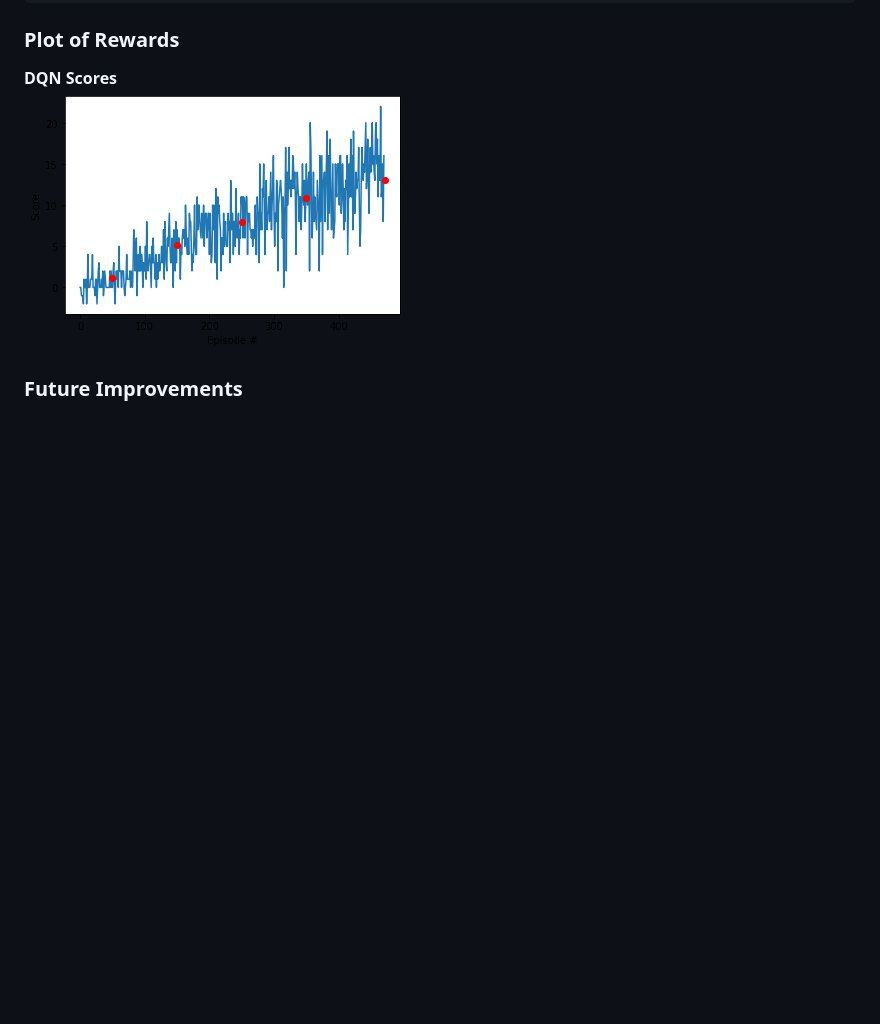
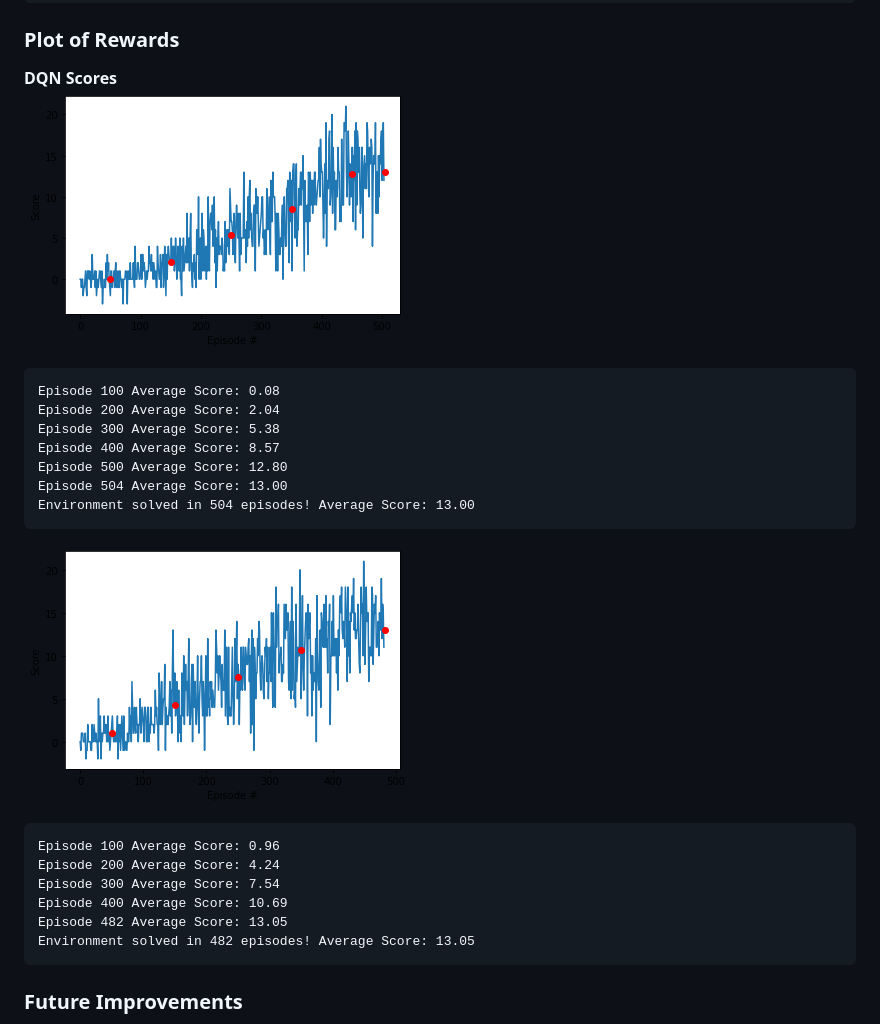
Before and after one commit to LukePhairatt/DRLND-p1-navigation, a Markdown page: Report.md, the part around the change. Drawn GitHub-style; pictures changed too: images/DQN_scores.png, images/double_DQN_scores.png; blank space fills up the shorter version.

Commit message:
update model and report with DQN scores

````diff
--- a/Report.md
+++ b/Report.md
@@ -54,9 +54,28 @@ output layer: [64, action_size]
 ### Plot of Rewards
 
 **DQN Scores**
-![DQN_scores](/images/DQN_scores.png "DQN Scores")
+![DQN_scores](/images/DQN_scores.png)
+
+```
+Episode 100	Average Score: 0.08
+Episode 200	Average Score: 2.04
+Episode 300	Average Score: 5.38
+Episode 400	Average Score: 8.57
+Episode 500	Average Score: 12.80
+Episode 504	Average Score: 13.00
+Environment solved in 504 episodes!	Average Score: 13.00
+```
 
 
+![double_DQN_scores](/images/double_DQN_scores.png)
+```
+Episode 100	Average Score: 0.96
+Episode 200	Average Score: 4.24
+Episode 300	Average Score: 7.54
+Episode 400	Average Score: 10.69
+Episode 482	Average Score: 13.05
+Environment solved in 482 episodes!	Average Score: 13.05
+```
 ### Future Improvements
 Double DQN might not out perform normal DQN is some environment. There are a few approaches such as **Dueling DQN**, and
 **Prioritized Experience Replay** or **a combination of these approaches** have been shown with an improvement toward
````
Also changed, not shown: 4 other files.
